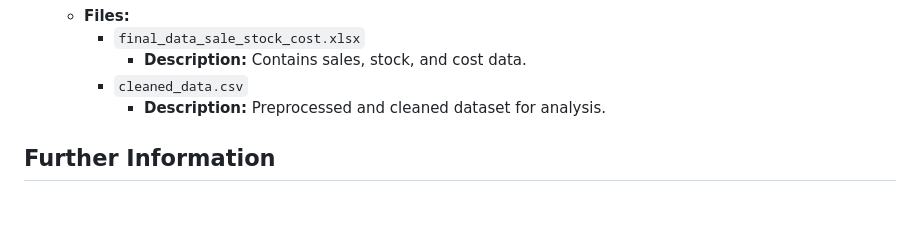
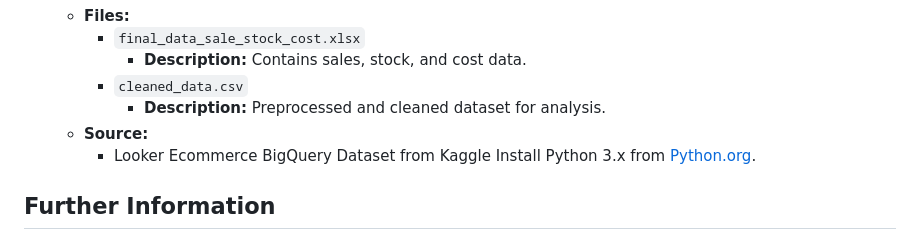
Before and after one commit to hiuhin12/Insurance_Cross-Sell_Prediction_Website, a Markdown page: README.md, the part around the change. Rendered like a GitHub page; blank space fills up the shorter version.

```diff
--- a/README.md
+++ b/README.md
@@ -26,7 +26,8 @@ This project analyzes and optimizes inventory management using machine learning
        - **Description:** Contains sales, stock, and cost data.
      - `cleaned_data.csv`
        - **Description:** Preprocessed and cleaned dataset for analysis.
-
+   - **Source:**
+     - Looker Ecommerce BigQuery Dataset from Kaggle  Install Python 3.x from [Python.org](https://www.python.org/).
 ## Further Information
 
 **Title:** Optimizing Inventory Management through Product Classification with K-MEANS, K-MEANS++, and K-MEDOIDS
```
